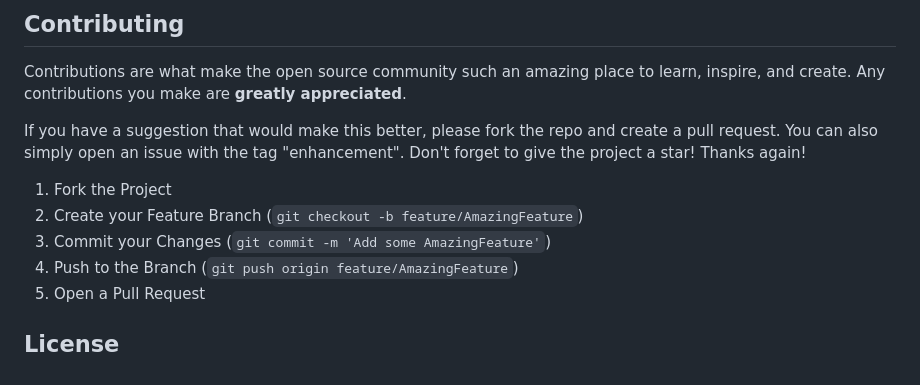
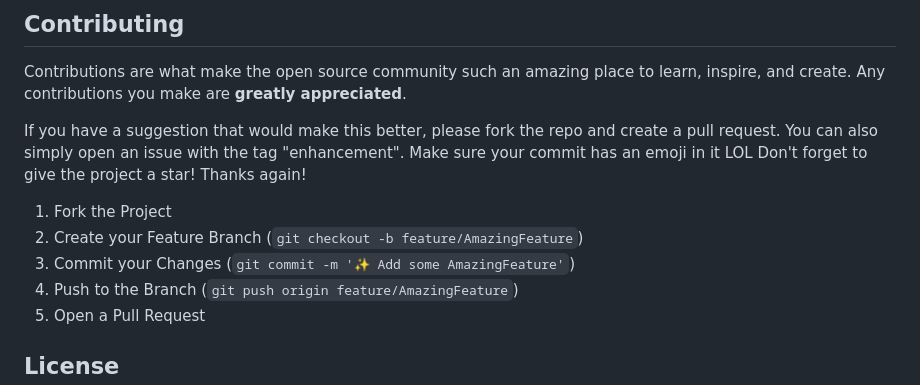
Before and after one commit to colt005/flatornot, a Markdown page: README.md, the part around one of its changes. GitHub-like rendering.

```diff
--- a/README.md
+++ b/README.md
@@ -113,12 +109,12 @@ See the [open issues](https://github.com/colt005/flatornot/issues) for a full li
 
 Contributions are what make the open source community such an amazing place to learn, inspire, and create. Any contributions you make are **greatly appreciated**.
 
-If you have a suggestion that would make this better, please fork the repo and create a pull request. You can also simply open an issue with the tag "enhancement".
+If you have a suggestion that would make this better, please fork the repo and create a pull request. You can also simply open an issue with the tag "enhancement". Make sure your commit has an emoji in it LOL
 Don't forget to give the project a star! Thanks again!
 
 1. Fork the Project
 2. Create your Feature Branch (`git checkout -b feature/AmazingFeature`)
-3. Commit your Changes (`git commit -m 'Add some AmazingFeature'`)
+3. Commit your Changes (`git commit -m '✨ Add some AmazingFeature'`)
 4. Push to the Branch (`git push origin feature/AmazingFeature`)
 5. Open a Pull Request
 
```
Also changed, not shown: other parts of README.md (+0 -4 lines).
